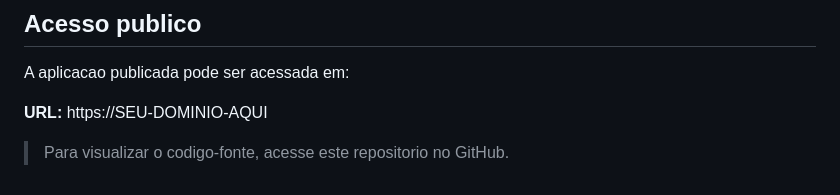
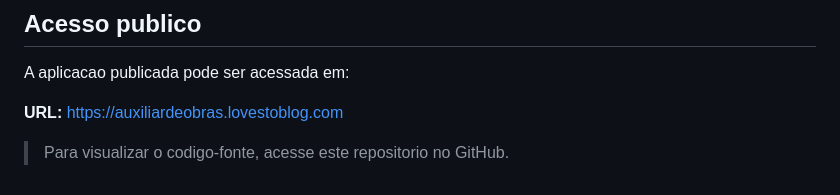
Before and after one commit to Mattttheus/Projeto_CCB_ADM_AUX.OBRAS, a Markdown page: README.md, the part around the change. GitHub-like rendering.

Commit message:
docs: inserir url publicada
Co-authored-by: Mattttheus <112036001+Mattttheus@users.noreply.github.com>

```diff
--- a/README.md
+++ b/README.md
@@ -140,6 +140,6 @@ Depois de publicar a aplicacao:
 
 A aplicacao publicada pode ser acessada em:
 
-**URL:** https://SEU-DOMINIO-AQUI
+**URL:** https://auxiliardeobras.lovestoblog.com
 
 > Para visualizar o codigo-fonte, acesse este repositorio no GitHub.
```
